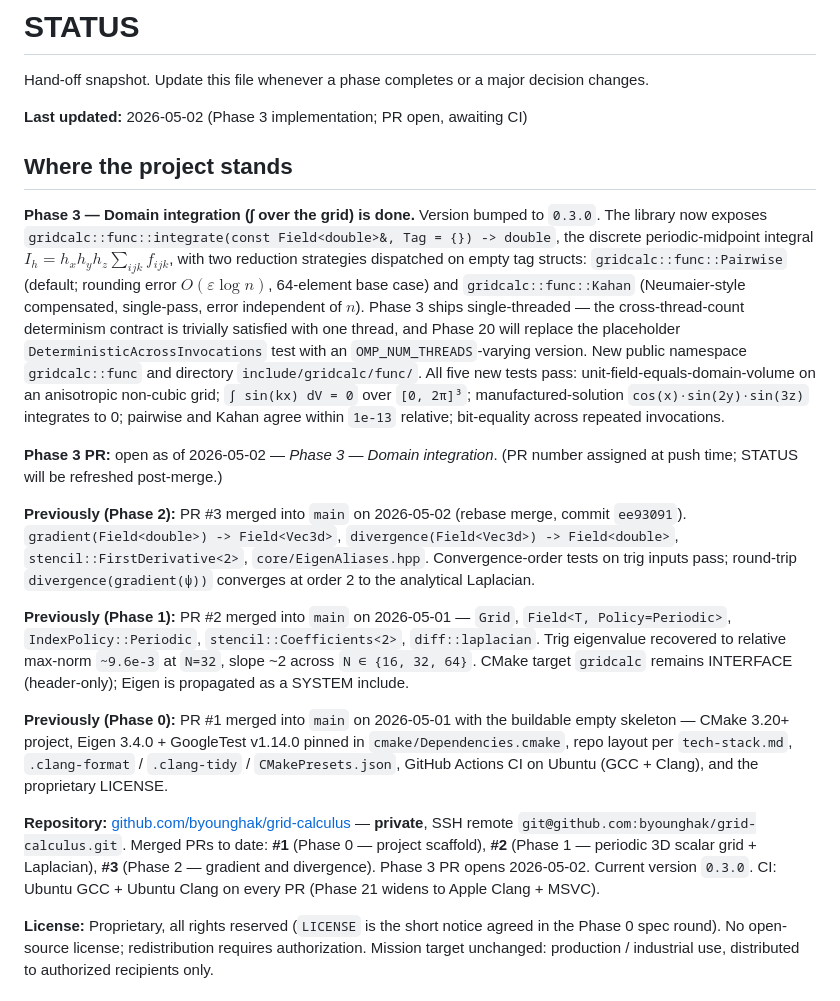
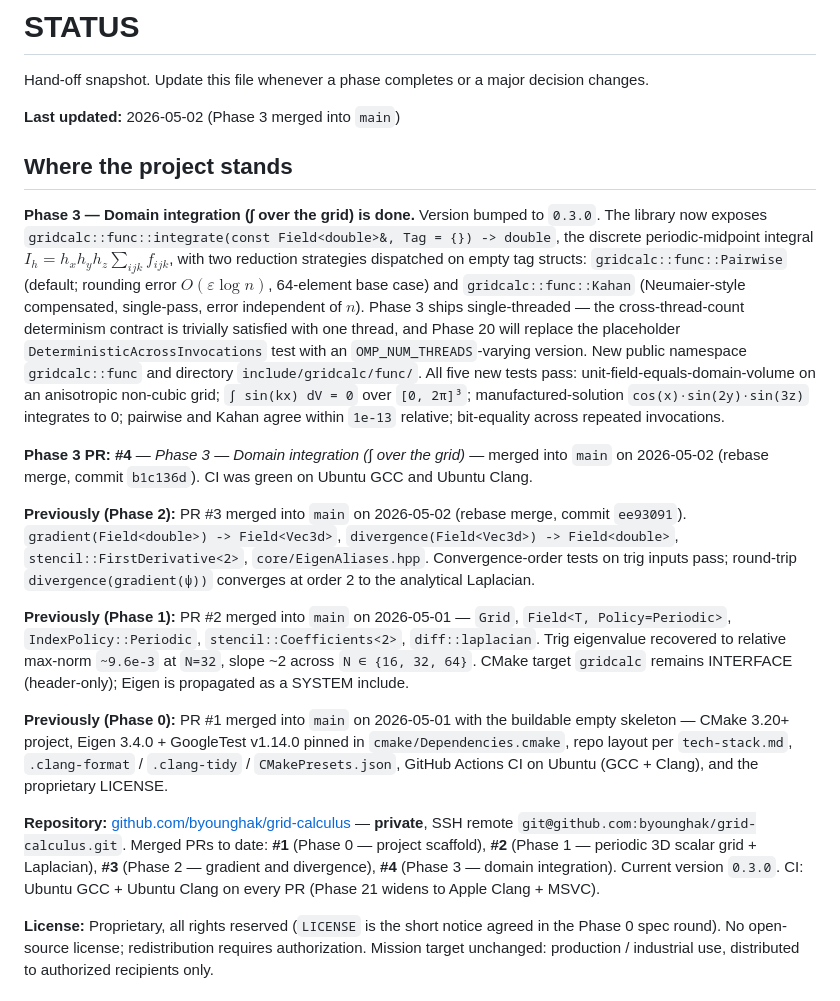
Before and after one commit to byounghak/grid-calculus, a Markdown page: specs/STATUS.md, the part around the change. Drawn GitHub-style.

Commit message:
docs: refresh STATUS for Phase 3 merge (PR #4, version 0.3.0 on main)
Co-Authored-By: Claude Opus 4.7 (1M context) <noreply@anthropic.com>

```diff
--- a/specs/STATUS.md
+++ b/specs/STATUS.md
@@ -2,13 +2,13 @@
 
 Hand-off snapshot. Update this file whenever a phase completes or a major decision changes.
 
-**Last updated:** 2026-05-02 (Phase 3 implementation; PR open, awaiting CI)
+**Last updated:** 2026-05-02 (Phase 3 merged into `main`)
 
 ## Where the project stands
 
 **Phase 3 — Domain integration (∫ over the grid) is done.** Version bumped to `0.3.0`. The library now exposes `gridcalc::func::integrate(const Field<double>&, Tag = {}) -> double`, the discrete periodic-midpoint integral $I_h = h_x h_y h_z \sum_{ijk} f_{ijk}$, with two reduction strategies dispatched on empty tag structs: `gridcalc::func::Pairwise` (default; rounding error $O(\varepsilon \log n)$, 64-element base case) and `gridcalc::func::Kahan` (Neumaier-style compensated, single-pass, error independent of $n$). Phase 3 ships single-threaded — the cross-thread-count determinism contract is trivially satisfied with one thread, and Phase 20 will replace the placeholder `DeterministicAcrossInvocations` test with an `OMP_NUM_THREADS`-varying version. New public namespace `gridcalc::func` and directory `include/gridcalc/func/`. All five new tests pass: unit-field-equals-domain-volume on an anisotropic non-cubic grid; `∫ sin(kx) dV = 0` over `[0, 2π]³`; manufactured-solution `cos(x)·sin(2y)·sin(3z)` integrates to 0; pairwise and Kahan agree within `1e-13` relative; bit-equality across repeated invocations.
 
-**Phase 3 PR:** open as of 2026-05-02 — *Phase 3 — Domain integration*. (PR number assigned at push time; STATUS will be refreshed post-merge.)
+**Phase 3 PR:** **#4** — *Phase 3 — Domain integration (∫ over the grid)* — merged into `main` on 2026-05-02 (rebase merge, commit `b1c136d`). CI was green on Ubuntu GCC and Ubuntu Clang.
 
 **Previously (Phase 2):** PR #3 merged into `main` on 2026-05-02 (rebase merge, commit `ee93091`). `gradient(Field<double>) -> Field<Vec3d>`, `divergence(Field<Vec3d>) -> Field<double>`, `stencil::FirstDerivative<2>`, `core/EigenAliases.hpp`. Convergence-order tests on trig inputs pass; round-trip `divergence(gradient(ψ))` converges at order 2 to the analytical Laplacian.
 
@@ -16,7 +16,7 @@ Hand-off snapshot. Update this file whenever a phase completes or a major decisi
 
 **Previously (Phase 0):** PR #1 merged into `main` on 2026-05-01 with the buildable empty skeleton — CMake 3.20+ project, Eigen 3.4.0 + GoogleTest v1.14.0 pinned in `cmake/Dependencies.cmake`, repo layout per `tech-stack.md`, `.clang-format` / `.clang-tidy` / `CMakePresets.json`, GitHub Actions CI on Ubuntu (GCC + Clang), and the proprietary LICENSE.
 
-**Repository:** [github.com/byounghak/grid-calculus](https://github.com/byounghak/grid-calculus) — **private**, SSH remote `git@github.com:byounghak/grid-calculus.git`. Merged PRs to date: **#1** (Phase 0 — project scaffold), **#2** (Phase 1 — periodic 3D scalar grid + Laplacian), **#3** (Phase 2 — gradient and divergence). Phase 3 PR opens 2026-05-02. Current version `0.3.0`. CI: Ubuntu GCC + Ubuntu Clang on every PR (Phase 21 widens to Apple Clang + MSVC).
+**Repository:** [github.com/byounghak/grid-calculus](https://github.com/byounghak/grid-calculus) — **private**, SSH remote `git@github.com:byounghak/grid-calculus.git`. Merged PRs to date: **#1** (Phase 0 — project scaffold), **#2** (Phase 1 — periodic 3D scalar grid + Laplacian), **#3** (Phase 2 — gradient and divergence), **#4** (Phase 3 — domain integration). Current version `0.3.0`. CI: Ubuntu GCC + Ubuntu Clang on every PR (Phase 21 widens to Apple Clang + MSVC).
 
 **License:** Proprietary, all rights reserved (`LICENSE` is the short notice agreed in the Phase 0 spec round). No open-source license; redistribution requires authorization. Mission target unchanged: production / industrial use, distributed to authorized recipients only.
 
```
